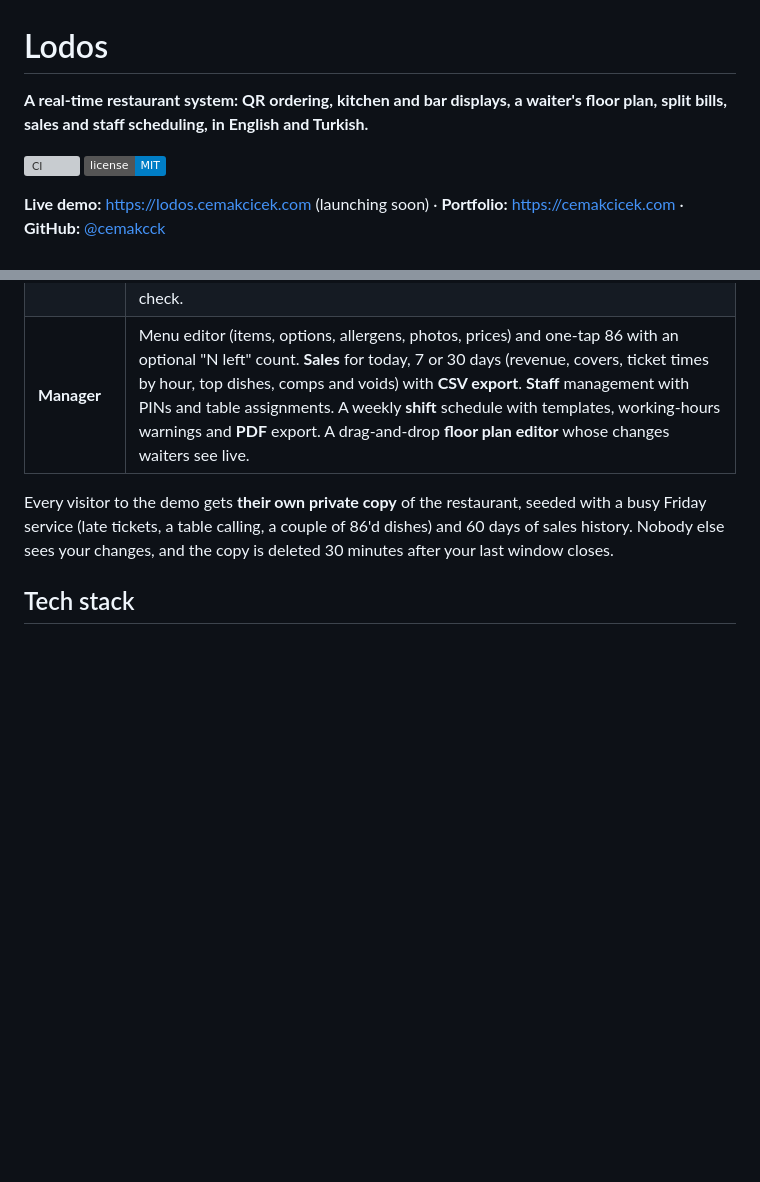
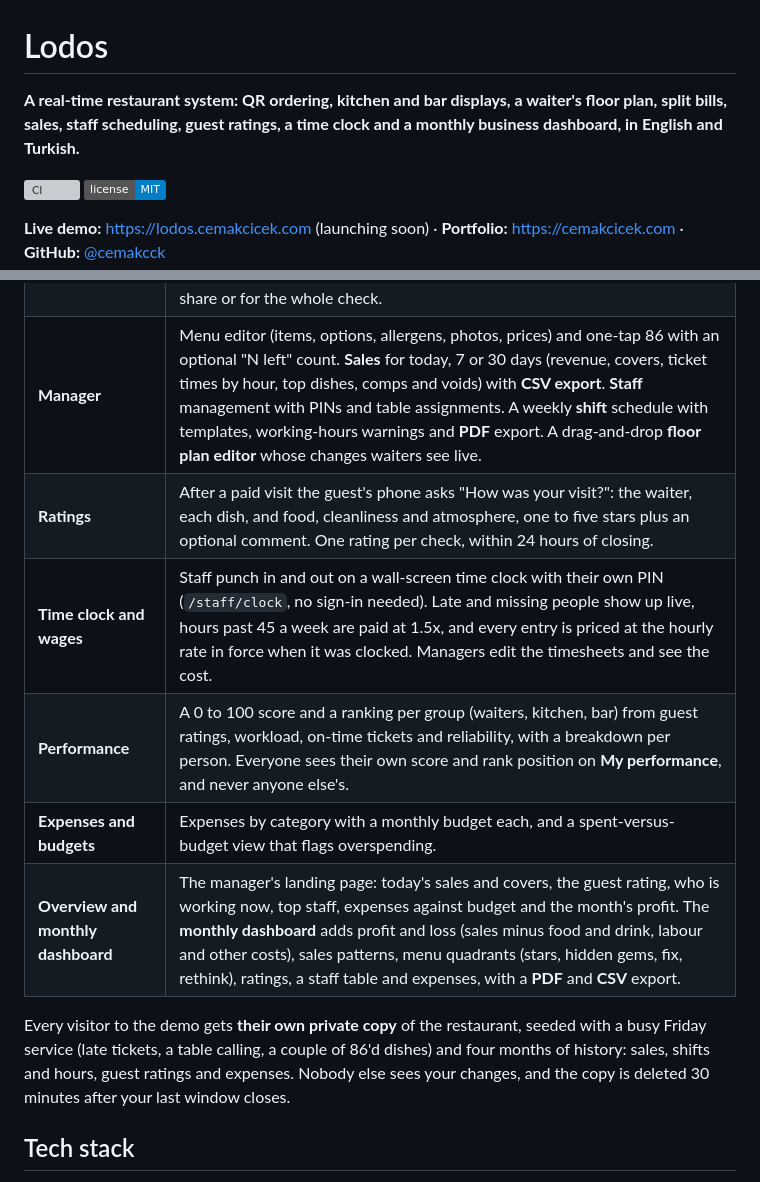
Before and after one commit to cemakcck/lodos, a Markdown page: README.md, 2 parts joined by grey strips. Drawn GitHub-style; badges without logos; blank space fills up the shorter version; grey boxes are pictures that could not be loaded.

```diff
--- a/README.md
+++ b/README.md
@@ -1,6 +1,6 @@
 # Lodos
 
-**A real-time restaurant system: QR ordering, kitchen and bar displays, a waiter's floor plan, split bills, sales and staff scheduling, in English and Turkish.**
+**A real-time restaurant system: QR ordering, kitchen and bar displays, a waiter's floor plan, split bills, sales, staff scheduling, guest ratings, a time clock and a monthly business dashboard, in English and Turkish.**
 
 [![CI](https://github.com/cemakcck/lodos/actions/workflows/ci.yml/badge.svg)](https://github.com/cemakcck/lodos/actions/workflows/ci.yml)
 [![License: MIT](https://img.shields.io/badge/license-MIT-blue.svg)](LICENSE)
@@ -30,8 +34,13 @@ Lodos is a portfolio project by [Cem Akçiçek](https://cemakcicek.com). The res
 | **Waiter** | The floor plan with live table states (free, seated, food ready, calling, bill) and an attention queue. Seat a table, order from the tablet (food goes to the kitchen, drinks to the bar), close the check. |
 | **Closing the check** | Pay in full, split evenly (2 to 20 shares) or by item, one payment per share (card or cash, simulated). **Comps and voids** need a reason and a manager's PIN typed on the waiter's tablet. An **80 mm receipt** with VAT (KDV) lines, per share or for the whole check. |
 | **Manager** | Menu editor (items, options, allergens, photos, prices) and one-tap 86 with an optional "N left" count. **Sales** for today, 7 or 30 days (revenue, covers, ticket times by hour, top dishes, comps and voids) with **CSV export**. **Staff** management with PINs and table assignments. A weekly **shift** schedule with templates, working-hours warnings and **PDF** export. A drag-and-drop **floor plan editor** whose changes waiters see live. |
+| **Ratings** | After a paid visit the guest's phone asks "How was your visit?": the waiter, each dish, and food, cleanliness and atmosphere, one to five stars plus an optional comment. One rating per check, within 24 hours of closing. |
+| **Time clock and wages** | Staff punch in and out on a wall-screen time clock with their own PIN (`/staff/clock`, no sign-in needed). Late and missing people show up live, hours past 45 a week are paid at 1.5x, and every entry is priced at the hourly rate in force when it was clocked. Managers edit the timesheets and see the cost. |
+| **Performance** | A 0 to 100 score and a ranking per group (waiters, kitchen, bar) from guest ratings, workload, on-time tickets and reliability, with a breakdown per person. Everyone sees their own score and rank position on **My performance**, and never anyone else's. |
+| **Expenses and budgets** | Expenses by category with a monthly budget each, and a spent-versus-budget view that flags overspending. |
+| **Overview and monthly dashboard** | The manager's landing page: today's sales and covers, the guest rating, who is working now, top staff, expenses against budget and the month's profit. The **monthly dashboard** adds profit and loss (sales minus food and drink, labour and other costs), sales patterns, menu quadrants (stars, hidden gems, fix, rethink), ratings, a staff table and expenses, with a **PDF** and **CSV** export. |
 
-Every visitor to the demo gets **their own private copy** of the restaurant, seeded with a busy Friday service (late tickets, a table calling, a couple of 86'd dishes) and 60 days of sales history. Nobody else sees your changes, and the copy is deleted 30 minutes after your last window closes.
+Every visitor to the demo gets **their own private copy** of the restaurant, seeded with a busy Friday service (late tickets, a table calling, a couple of 86'd dishes) and four months of history: sales, shifts and hours, guest ratings and expenses. Nobody else sees your changes, and the copy is deleted 30 minutes after your last window closes.
 
 ## Tech stack
 
```
Also changed, not shown: other parts of README.md (+8 -4 lines), docs/ARCHITECTURE.md (+11 -1 lines), docs/screenshots/monthly.png (added), docs/screenshots/overview.png (added), 6 other files.
